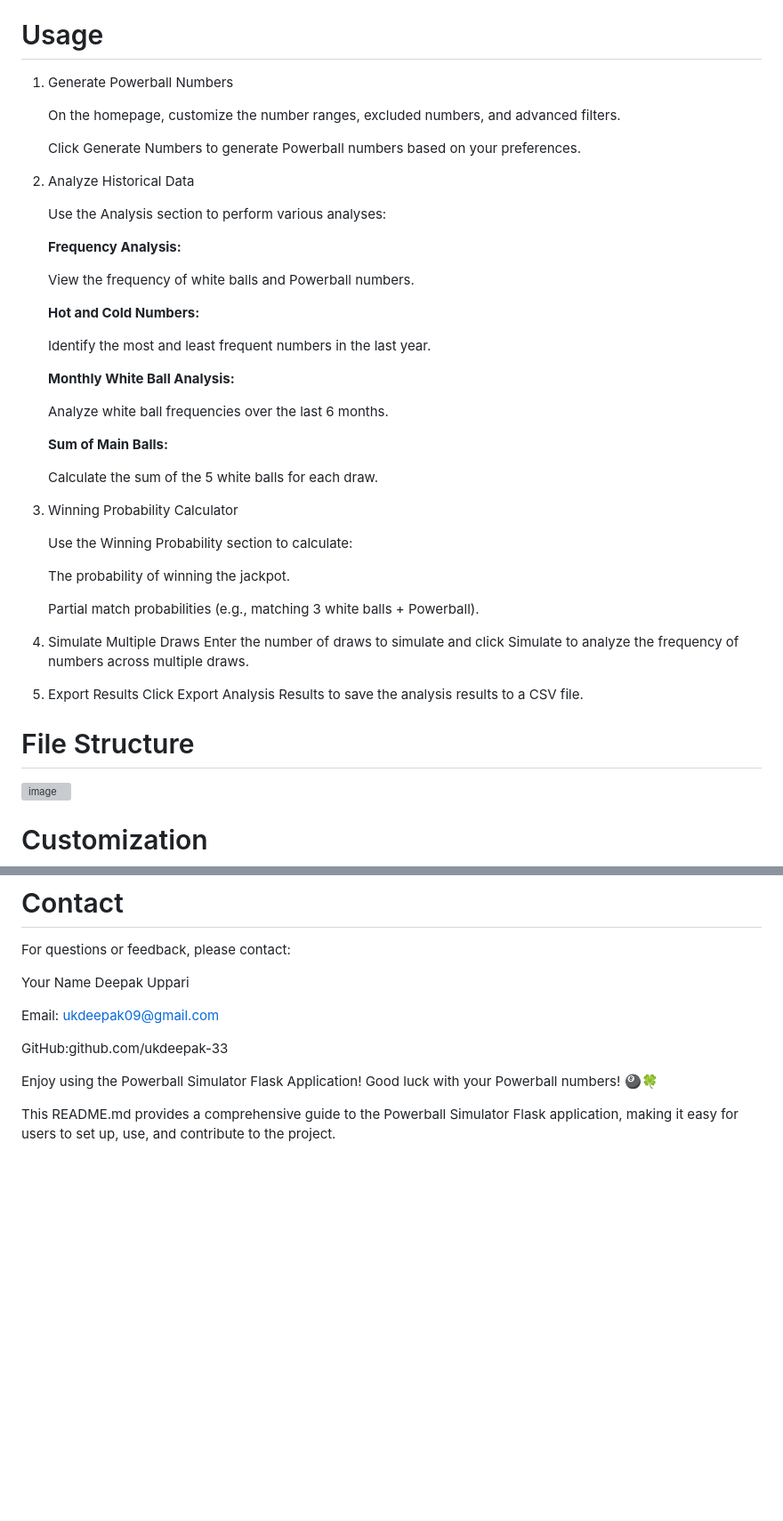
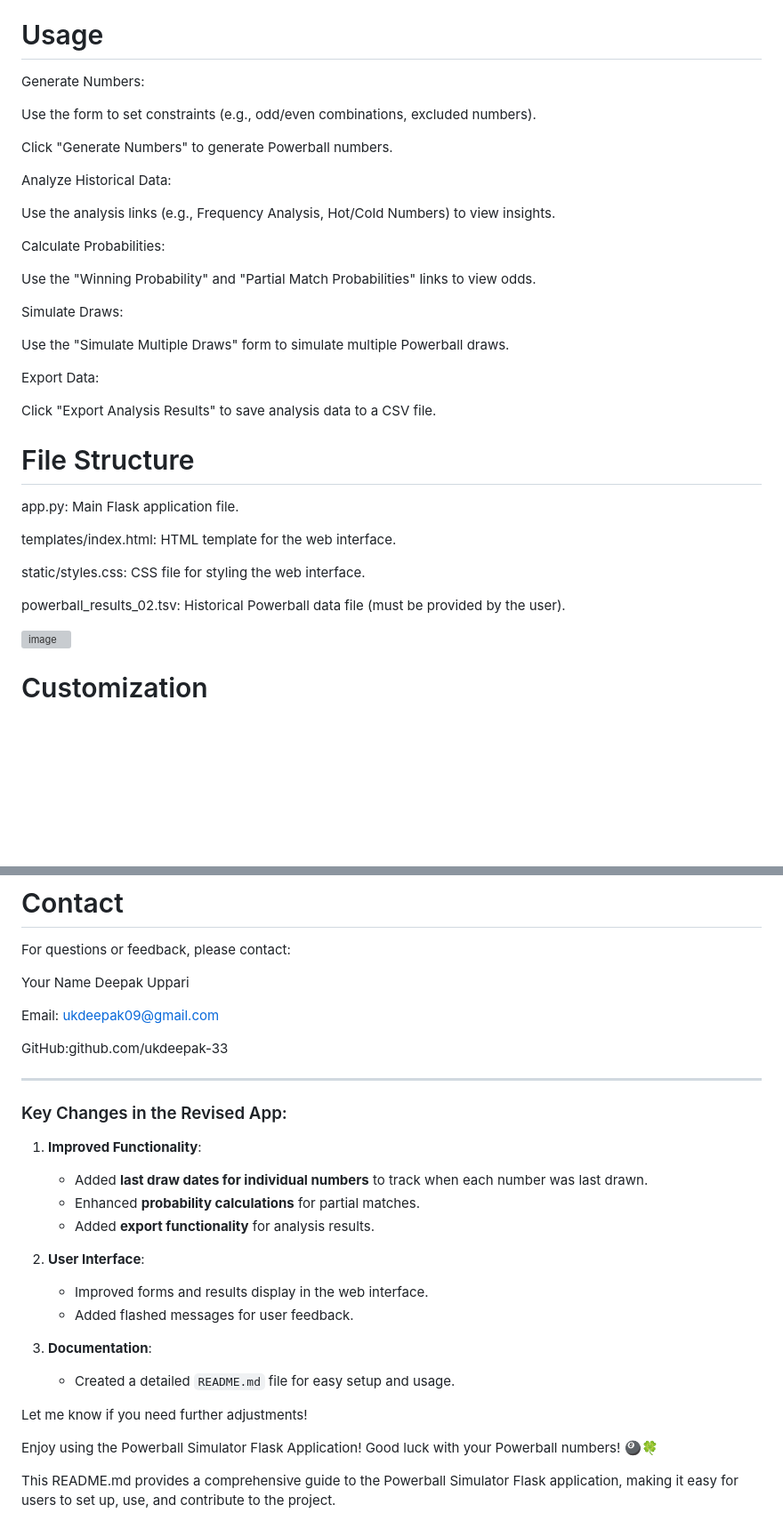
Before and after one commit to ukdeepak-33/Powerball_Play, a Markdown page: README.md, 2 parts joined by grey strips. Shown: that part at 89% size. GitHub-like rendering; blank space fills up the shorter version; grey boxes are pictures that could not be loaded.

```diff
--- a/README.md
+++ b/README.md
@@ -105,47 +141,37 @@ This Flask application provides a web interface for generating Powerball numbers
 
 # Usage
 
-1. Generate Powerball Numbers
+Generate Numbers:
 
-   On the homepage, customize the number ranges, excluded numbers, and advanced filters.
+Use the form to set constraints (e.g., odd/even combinations, excluded numbers).
 
-   Click Generate Numbers to generate Powerball numbers based on your preferences.
+Click "Generate Numbers" to generate Powerball numbers.
 
-2. Analyze Historical Data
+Analyze Historical Data:
 
-   Use the Analysis section to perform various analyses:
+Use the analysis links (e.g., Frequency Analysis, Hot/Cold Numbers) to view insights.
 
-   **Frequency Analysis:**
+Calculate Probabilities:
 
-    View the frequency of white balls and Powerball numbers.
+Use the "Winning Probability" and "Partial Match Probabilities" links to view odds.
 
-   **Hot and Cold Numbers:**
+Simulate Draws:
 
-   Identify the most and least frequent numbers in the last year.
+Use the "Simulate Multiple Draws" form to simulate multiple Powerball draws.
 
-   **Monthly White Ball Analysis:**
+Export Data:
 
-   Analyze white ball frequencies over the last 6 months.
-
-   **Sum of Main Balls:**
-
-   Calculate the sum of the 5 white balls for each draw.
-
-4. Winning Probability Calculator
-
-   Use the Winning Probability section to calculate:
-
-   The probability of winning the jackpot.
-
-   Partial match probabilities (e.g., matching 3 white balls + Powerball).
-
-5. Simulate Multiple Draws
-   Enter the number of draws to simulate and click Simulate to analyze the frequency of numbers across multiple draws.
-
-6. Export Results
-   Click Export Analysis Results to save the analysis results to a CSV file.
+Click "Export Analysis Results" to save analysis data to a CSV file.
 
 # File Structure
+
+app.py: Main Flask application file.
+
+templates/index.html: HTML template for the web interface.
+
+static/styles.css: CSS file for styling the web interface.
+
+powerball_results_02.tsv: Historical Powerball data file (must be provided by the user).
 
 <img width="702" alt="image" src="https://github.com/user-attachments/assets/1093d73d-af5d-4ec6-bed1-700a754c92e0" />
 
@@ -206,6 +232,24 @@ Email: ukdeepak09@gmail.com
 
 GitHub:github.com/ukdeepak-33
 
+
+---
+
+### Key Changes in the Revised App:
+1. **Improved Functionality**:
+   - Added **last draw dates for individual numbers** to track when each number was last drawn.
+   - Enhanced **probability calculations** for partial matches.
+   - Added **export functionality** for analysis results.
+
+2. **User Interface**:
+   - Improved forms and results display in the web interface.
+   - Added flashed messages for user feedback.
+
+3. **Documentation**:
+   - Created a detailed `README.md` file for easy setup and usage.
+
+Let me know if you need further adjustments!
+
 Enjoy using the Powerball Simulator Flask Application! Good luck with your Powerball numbers! 🎱🍀
 
 This README.md provides a comprehensive guide to the Powerball Simulator Flask application, making it easy for users to set up, use, and contribute to the project.
```
Also changed, not shown: other parts of README.md (+49 -13 lines).
